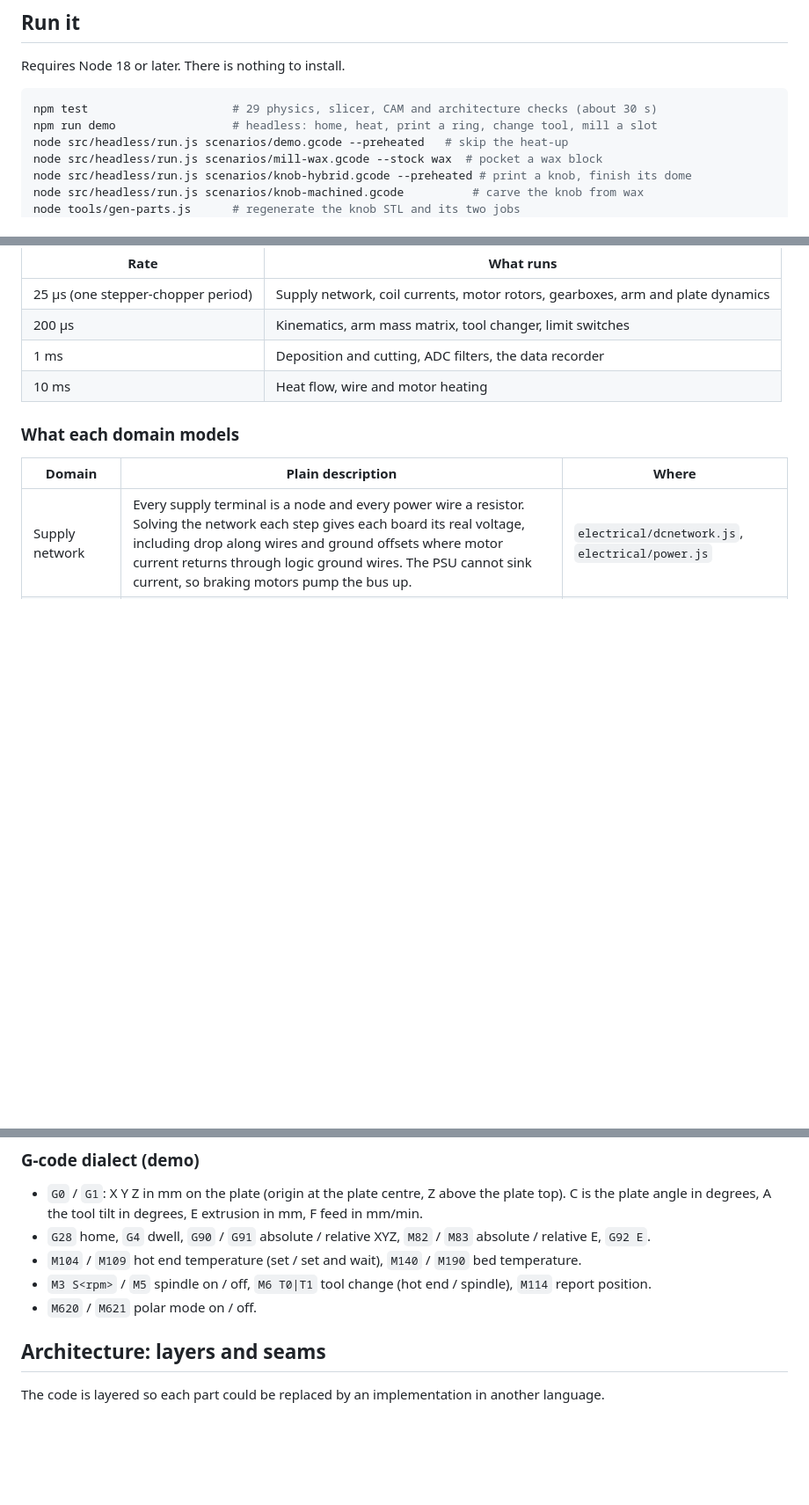
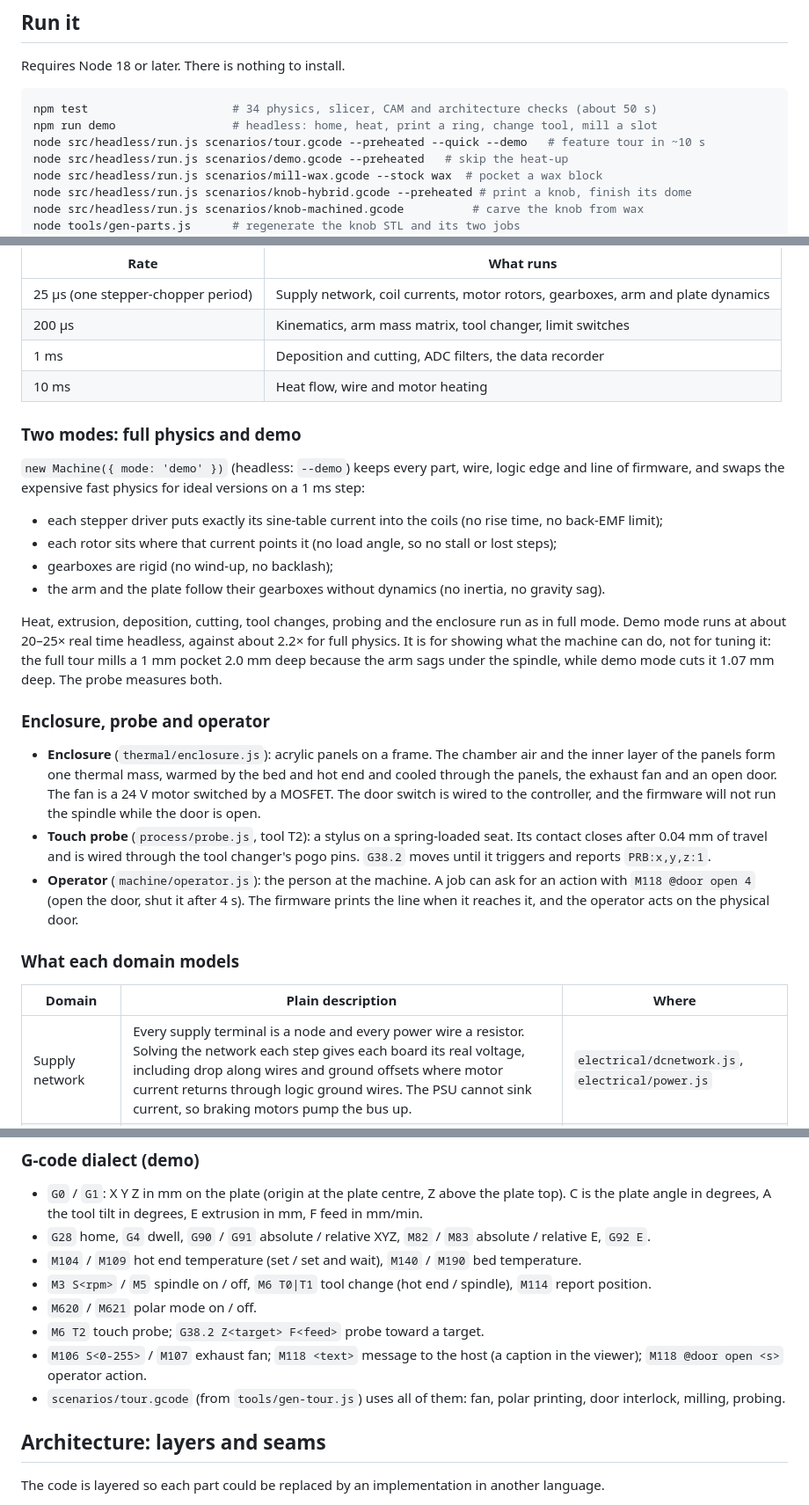
Before and after one commit to peterjehardie/multi-arm, a Markdown page: README.md, 3 parts joined by grey strips. Shown at 88% size. GitHub-like rendering; blank space fills up the shorter version.

Commit message:
Docs: demo mode, enclosure, probe, operator, tour
Co-Authored-By: Claude Opus 5.5 <noreply@anthropic.com>
Claude-Session: https://claude.ai/code/session_01KTeDc8UrQpRyra1Vwr4ZSo

````diff
--- a/README.md
+++ b/README.md
@@ -13,8 +13,9 @@ The goal is a sim that is close enough to the real machine that working on it te
 Requires Node 18 or later. There is nothing to install.
 
 ```sh
-npm test                     # 29 physics, slicer, CAM and architecture checks (about 30 s)
+npm test                     # 34 physics, slicer, CAM and architecture checks (about 50 s)
 npm run demo                 # headless: home, heat, print a ring, change tool, mill a slot
+node src/headless/run.js scenarios/tour.gcode --preheated --quick --demo   # feature tour in ~10 s
 node src/headless/run.js scenarios/demo.gcode --preheated   # skip the heat-up
 node src/headless/run.js scenarios/mill-wax.gcode --stock wax  # pocket a wax block
 node src/headless/run.js scenarios/knob-hybrid.gcode --preheated # print a knob, finish its dome
@@ -54,6 +55,20 @@ Two kinds of time run together, as in real mixed-signal hardware:
 | 1 ms | Deposition and cutting, ADC filters, the data recorder |
 | 10 ms | Heat flow, wire and motor heating |
 
+### Two modes: full physics and demo
+`new Machine({ mode: 'demo' })` (headless: `--demo`) keeps every part, wire, logic edge and line of firmware, and swaps the expensive fast physics for ideal versions on a 1 ms step:
+- each stepper driver puts exactly its sine-table current into the coils (no rise time, no back-EMF limit);
+- each rotor sits where that current points it (no load angle, so no stall or lost steps);
+- gearboxes are rigid (no wind-up, no backlash);
+- the arm and the plate follow their gearboxes without dynamics (no inertia, no gravity sag).
+
+Heat, extrusion, deposition, cutting, tool changes, probing and the enclosure run as in full mode. Demo mode runs at about 20–25× real time headless, against about 2.2× for full physics. It is for showing what the machine can do, not for tuning it: the full tour mills a 1 mm pocket 2.0 mm deep because the arm sags under the spindle, while demo mode cuts it 1.07 mm deep. The probe measures both.
+
+### Enclosure, probe and operator
+- **Enclosure** (`thermal/enclosure.js`): acrylic panels on a frame. The chamber air and the inner layer of the panels form one thermal mass, warmed by the bed and hot end and cooled through the panels, the exhaust fan and an open door. The fan is a 24 V motor switched by a MOSFET. The door switch is wired to the controller, and the firmware will not run the spindle while the door is open.
+- **Touch probe** (`process/probe.js`, tool T2): a stylus on a spring-loaded seat. Its contact closes after 0.04 mm of travel and is wired through the tool changer's pogo pins. `G38.2` moves until it triggers and reports `PRB:x,y,z:1`.
+- **Operator** (`machine/operator.js`): the person at the machine. A job can ask for an action with `M118 @door open 4` (open the door, shut it after 4 s). The firmware prints the line when it reaches it, and the operator acts on the physical door.
+
 ### What each domain models
 
 | Domain | Plain description | Where |
@@ -89,6 +104,9 @@ A job starts from a 3D model (an STL triangle mesh) and becomes G-code for the f
 - `M104` / `M109` hot end temperature (set / set and wait), `M140` / `M190` bed temperature.
 - `M3 S<rpm>` / `M5` spindle on / off, `M6 T0|T1` tool change (hot end / spindle), `M114` report position.
 - `M620` / `M621` polar mode on / off.
+- `M6 T2` touch probe; `G38.2 Z<target> F<feed>` probe toward a target.
+- `M106 S<0-255>` / `M107` exhaust fan; `M118 <text>` message to the host (a caption in the viewer); `M118 @door open <s>` operator action.
+- `scenarios/tour.gcode` (from `tools/gen-tour.js`) uses all of them: fan, polar printing, door interlock, milling, probing.
 
 ## Architecture: layers and seams
 
````
Also changed, not shown: other parts of README.md (+1 -1 lines), EXPLORATION_HANDOVER.md (+13 -0 lines), EXPLORATION_LOG.md (+16 -0 lines).
